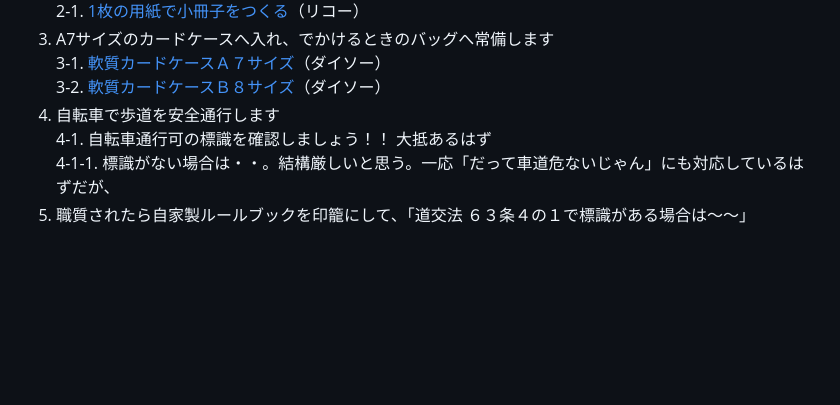
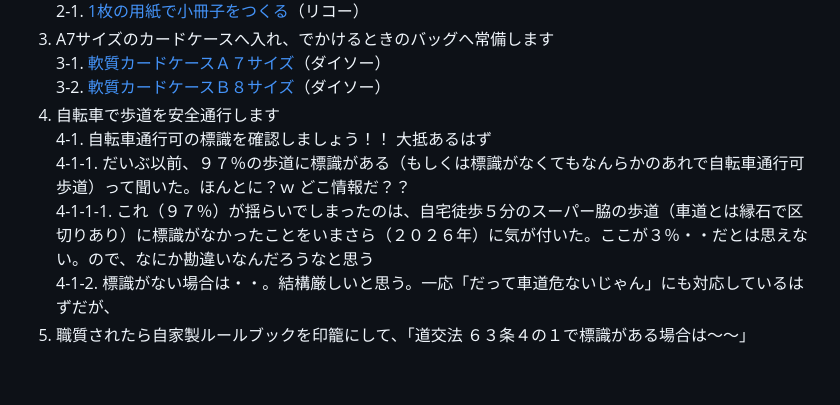
Before and after one commit to kensuke/misc, a Markdown page: bicycles/README.md, the part around the change. GitHub-like rendering; blank space fills up the shorter version.

```diff
--- a/bicycles/README.md
+++ b/bicycles/README.md
@@ -59,7 +59,9 @@ URL: http://kensuke.github.io/misc/bicycles/<br />
    3-2. [軟質カードケースＢ８サイズ](https://jp.daisonet.com/products/4984343014923)（ダイソー）
 4. 自転車で歩道を安全通行します<br />
    4-1. 自転車通行可の標識を確認しましょう！！ 大抵あるはず<br />
-        4-1-1. 標識がない場合は・・。結構厳しいと思う。一応「だって車道危ないじゃん」にも対応しているはずだが、
+        4-1-1. だいぶ以前、９７％の歩道に標識がある（もしくは標識がなくてもなんらかのあれで自転車通行可歩道）って聞いた。ほんとに？ｗ どこ情報だ？？<br />
+               4-1-1-1. これ（９７％）が揺らいでしまったのは、自宅徒歩５分のスーパー脇の歩道（車道とは縁石で区切りあり）に標識がなかったことをいまさら（２０２６年）に気が付いた。ここが３％・・だとは思えない。ので、なにか勘違いなんだろうなと思う<br />
+        4-1-2. 標識がない場合は・・。結構厳しいと思う。一応「だって車道危ないじゃん」にも対応しているはずだが、
 5. 職質されたら自家製ルールブックを印籠にして、「道交法 ６３条４の１で標識がある場合は～～」
 <br />
 
```
